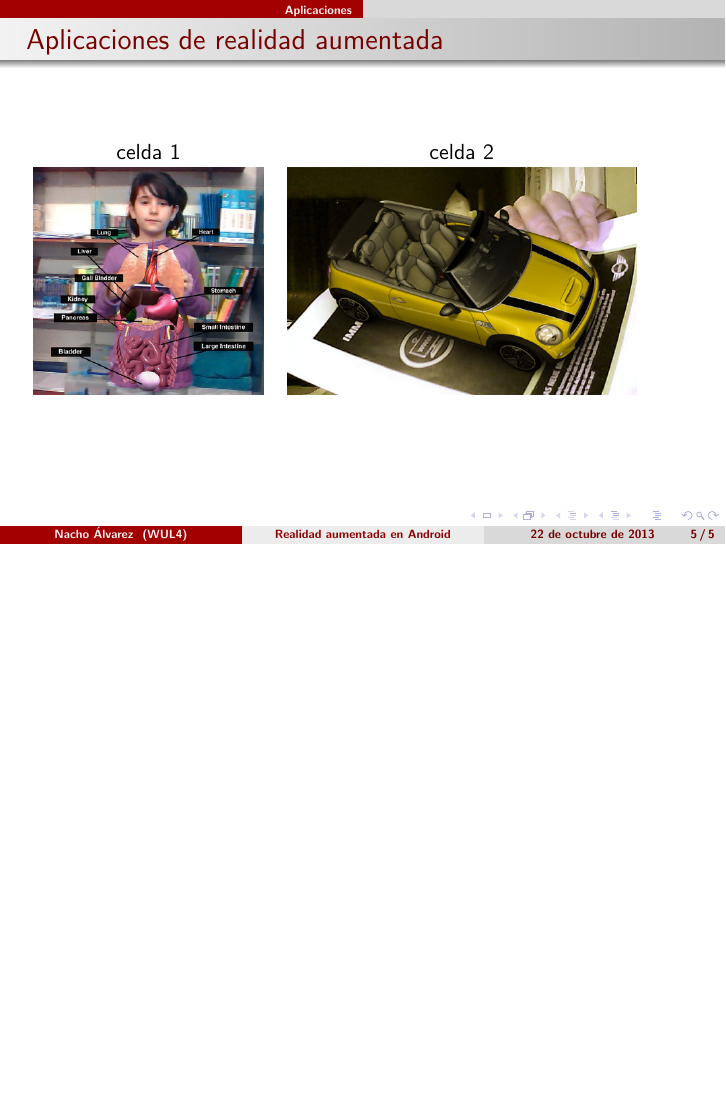
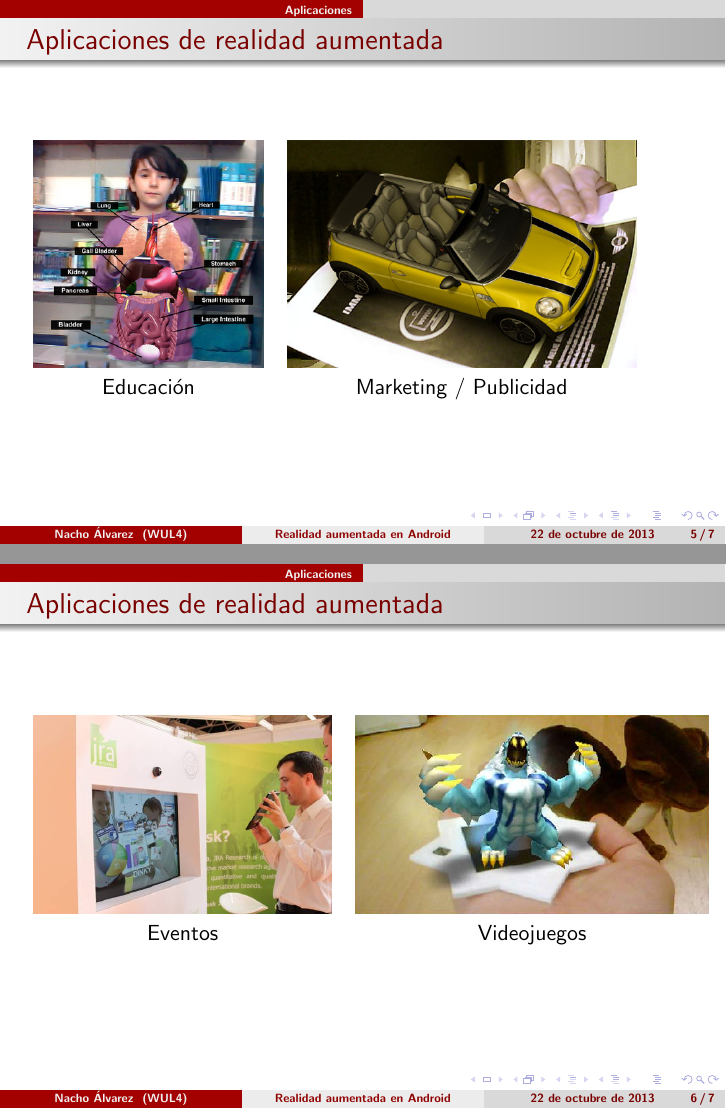
Before and after one commit to jialvarez/androidRA, LaTeX slides (principal.tex, which reads aplicaciones.tex, opciones.tex): page 5 of 5 before the commit and pages 5 and 6 of 7 after it, the two joined at a grey line, the shorter picture padded with empty space. Compiled offline with pdfLaTeX.

Commit message:
Finished apps frame, begin options one

```diff
--- a/aplicaciones.tex
+++ b/aplicaciones.tex
@@ -5,10 +5,24 @@
 {\setlength{\arrayrulewidth}{0mm}
   \begin{tabular}{| c | c |}
   \hline
-  celda 1 & celda 2\\
+  \includegraphics[height=4cm]{imgs/raeducacion.png} & \includegraphics[height=4cm]{imgs/minira.jpg}\\
   \hline
-  \includegraphics[height=4cm]{imgs/raeducacion.png} & \includegraphics[height=4cm]{imgs/minira.jpg}\\
+  Educación & Marketing / Publicidad\\
   \hline
   \end{tabular}
 }
 }
+
+\frame
+{
+\frametitle{Aplicaciones de realidad aumentada}
+{\setlength{\arrayrulewidth}{0mm}
+  \begin{tabular}{| c | c |}
+  \hline
+  \includegraphics[height=3.5cm]{imgs/event-ra.jpg} & \includegraphics[height=3.5cm]{imgs/invizimals.jpg}\\
+  \hline
+  Eventos & Videojuegos\\
+  \hline
+  \end{tabular}
+}
+}
--- /dev/null
+++ b/opciones.tex
@@ -0,0 +1,12 @@
+\section{RA en Android}
+\frame
+{
+\frametitle{¿Qué opciones hay?}
+\begin{itemize}
+\item \textbf{Layar:}
+\item \textbf{Wikitude:}
+\item \textbf{Metaio:}
+\item \textbf{Vuforia:}
+\item \textbf{OpenCV:}
+\end{itemize}
+}
```
Also changed, not shown: principal.tex (+1 -0 lines), imgs/event-ra.jpg (added), imgs/invizimals.jpg (added), principal.pdf, 2 other files.
